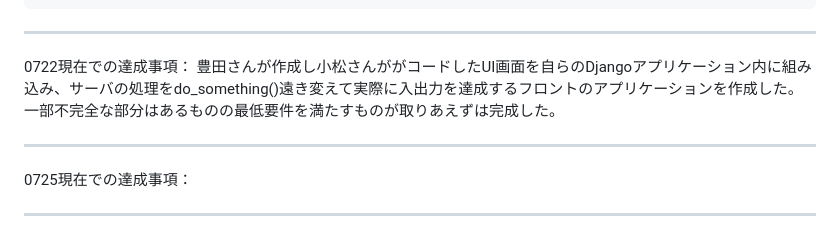
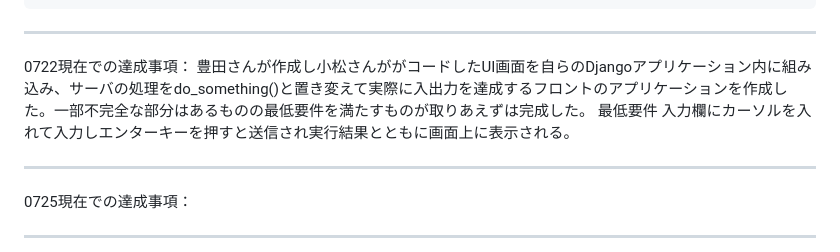
Before and after one commit to nonoka0404/KGX_frontend, a Markdown page: README.md, the part around the change. GitHub-like rendering.

```diff
--- a/README.md
+++ b/README.md
@@ -68,7 +68,9 @@
 ---------------------------------------------------------------------------------------------------------------------------
 
 0722現在での達成事項：
-豊田さんが作成し小松さんががコードしたUI画面を自らのDjangoアプリケーション内に組み込み、サーバの処理をdo_something()遠き変えて実際に入出力を達成するフロントのアプリケーションを作成した。一部不完全な部分はあるものの最低要件を満たすものが取りあえずは完成した。
+豊田さんが作成し小松さんががコードしたUI画面を自らのDjangoアプリケーション内に組み込み、サーバの処理をdo_something()と置き変えて実際に入出力を達成するフロントのアプリケーションを作成した。一部不完全な部分はあるものの最低要件を満たすものが取りあえずは完成した。
+最低要件
+入力欄にカーソルを入れて入力しエンターキーを押すと送信され実行結果とともに画面上に表示される。
 
 
 ---------------------------------------------------------------------------------------------------------------------------
```
